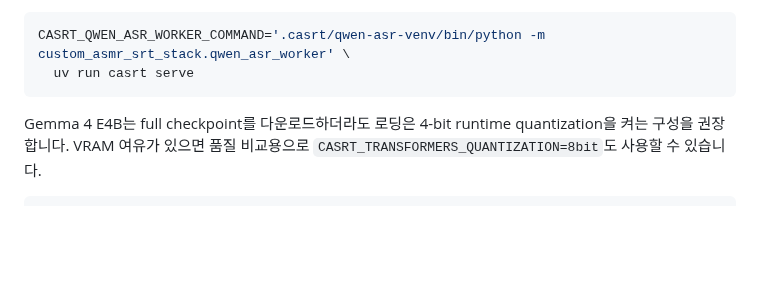
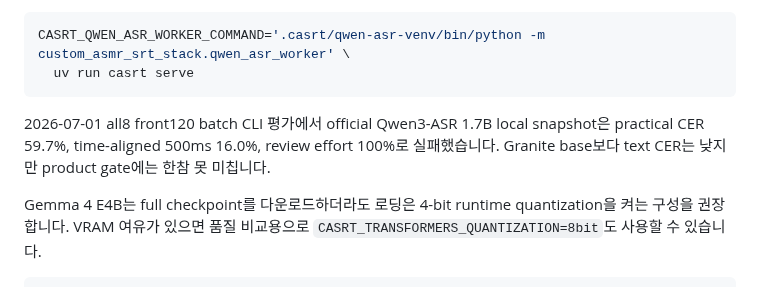
Before and after one commit to functionmodtick0/custom-asmr-srt-stack, a Markdown page: README.md, the part around the change. Rendered like a GitHub page; blank space fills up the shorter version.

Commit message:
docs: record qwen all8 batch evaluation

````diff
--- a/README.md
+++ b/README.md
@@ -56,6 +56,8 @@ uv pip install --python .casrt/qwen-asr-venv/bin/python qwen-asr==0.0.6
 CASRT_QWEN_ASR_WORKER_COMMAND='.casrt/qwen-asr-venv/bin/python -m custom_asmr_srt_stack.qwen_asr_worker' \
   uv run casrt serve
 ```
+
+2026-07-01 all8 front120 batch CLI 평가에서 official Qwen3-ASR 1.7B local snapshot은 practical CER 59.7%, time-aligned 500ms 16.0%, review effort 100%로 실패했습니다. Granite base보다 text CER는 낮지만 product gate에는 한참 못 미칩니다.
 
 Gemma 4 E4B는 full checkpoint를 다운로드하더라도 로딩은 4-bit runtime quantization을 켜는 구성을 권장합니다. VRAM 여유가 있으면 품질 비교용으로 `CASRT_TRANSFORMERS_QUANTIZATION=8bit`도 사용할 수 있습니다.
 
````
Also changed, not shown: docs/local-asr-pipeline.md (+3 -1 lines).
